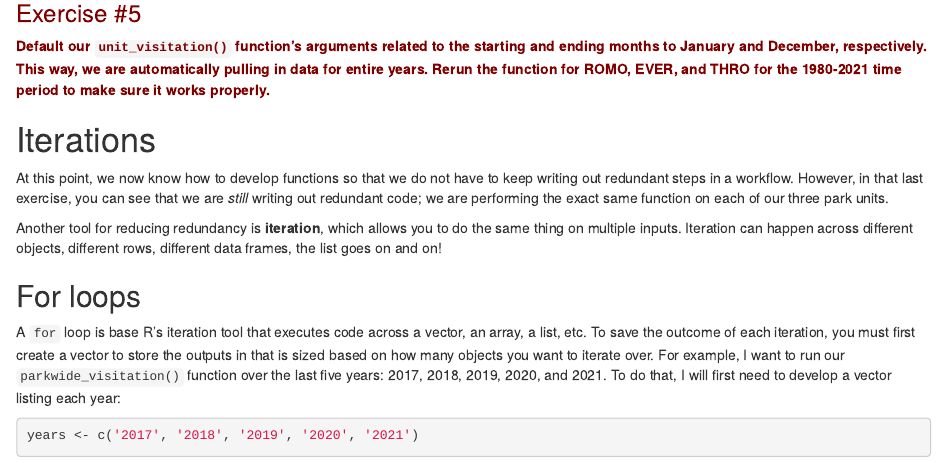
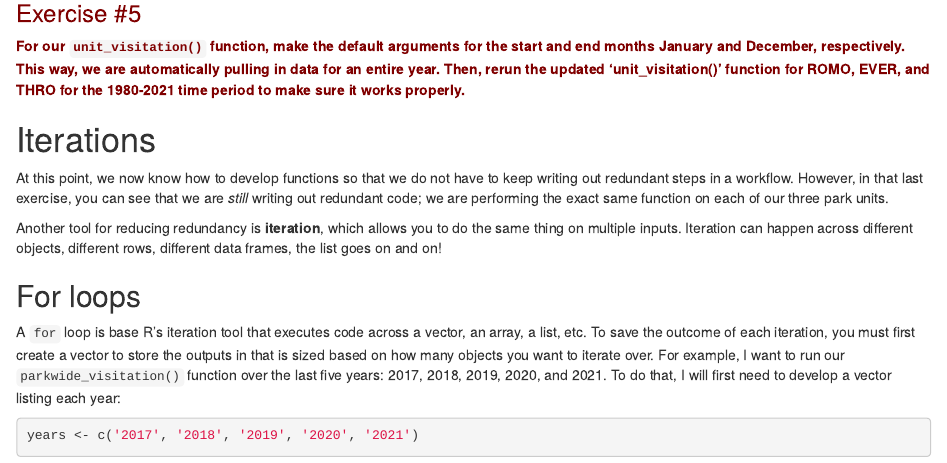
Before and after one commit to Env-Data-Sci-FA23/Week-3-APIs-Functions-Iteration, an R Markdown document (01_api-funct-iter.Rmd): the page in a window 1100 px wide, from 4320 px down. Rendered offline with R 4.5, knitr and Pandoc, with nearby package versions; some code elsewhere in the file could not run offline.

Commit message:
Update 01_api-funct-iter.Rmd

````diff
--- a/01_api-funct-iter.Rmd
+++ b/01_api-funct-iter.Rmd
@@ -195,7 +195,7 @@ parkwide_visitation(year = "1992")
 
 ### Exercise #5 {style="color: maroon"}
 
-**Default our `unit_visitation()` function's arguments related to the starting and ending months to January and December, respectively. This way, we are automatically pulling in data for entire years. Rerun the function for ROMO, EVER, and THRO for the 1980-2021 time period to make sure it works properly.**
+**For our `unit_visitation()` function, make the default arguments for the start and end months January and December, respectively. This way, we are automatically pulling in data for an entire year. Then, rerun the updated 'unit_visitation()' function for ROMO, EVER, and THRO for the 1980-2021 time period to make sure it works properly.**
 
 ```{r}
 
````
